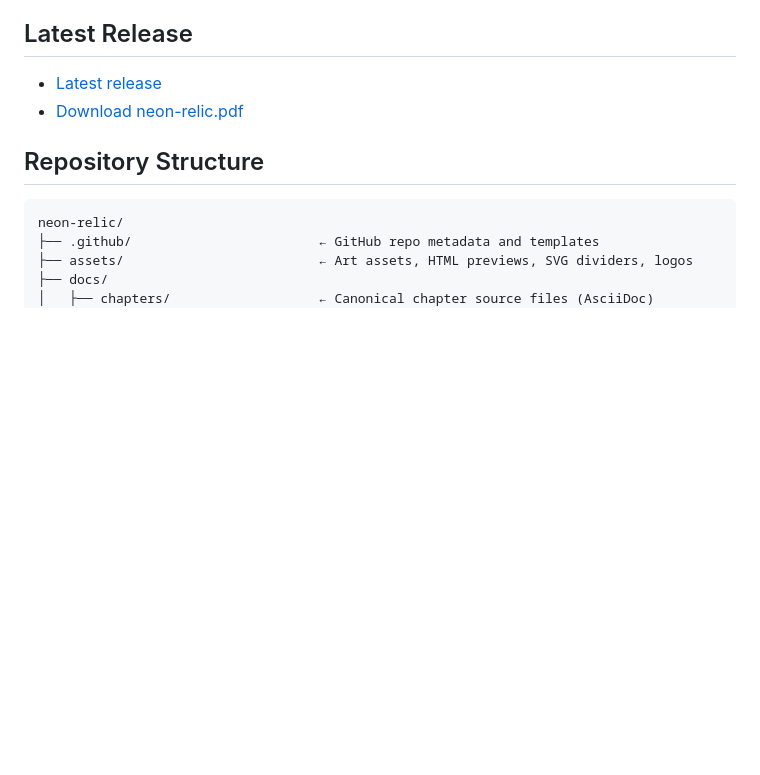
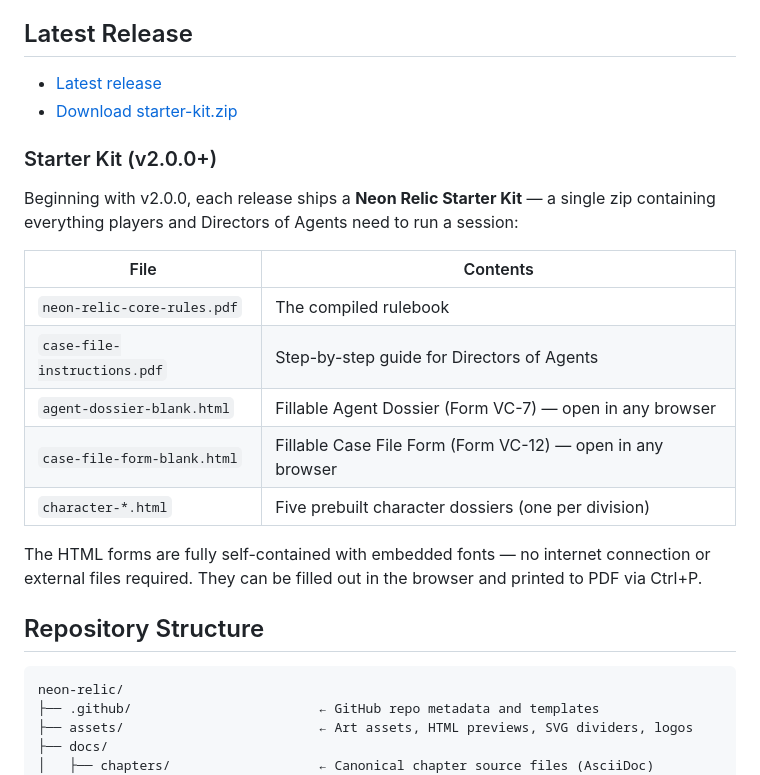
Before and after one commit to bruceamoser/neon-relic, a Markdown page: README.md, the part around the change. GitHub-like rendering; blank space fills up the shorter version.

Commit message:
docs: update README with starter kit release information

```diff
--- a/README.md
+++ b/README.md
@@ -25,7 +25,21 @@ Neon Relic combines:
 ## Latest Release
 
 - [Latest release](https://github.com/bruceamoser/neon-relic/releases/latest)
-- [Download neon-relic.pdf](https://github.com/bruceamoser/neon-relic/releases/latest/download/neon-relic.pdf)
+- [Download starter-kit.zip](https://github.com/bruceamoser/neon-relic/releases/latest/download/starter-kit.zip)
+
+### Starter Kit (v2.0.0+)
+
+Beginning with v2.0.0, each release ships a **Neon Relic Starter Kit** — a single zip containing everything players and Directors of Agents need to run a session:
+
+| File | Contents |
+|---|---|
+| `neon-relic-core-rules.pdf` | The compiled rulebook |
+| `case-file-instructions.pdf` | Step-by-step guide for Directors of Agents |
+| `agent-dossier-blank.html` | Fillable Agent Dossier (Form VC-7) — open in any browser |
+| `case-file-form-blank.html` | Fillable Case File Form (Form VC-12) — open in any browser |
+| `character-*.html` | Five prebuilt character dossiers (one per division) |
+
+The HTML forms are fully self-contained with embedded fonts — no internet connection or external files required. They can be filled out in the browser and printed to PDF via Ctrl+P.
 
 ## Repository Structure
 
```
